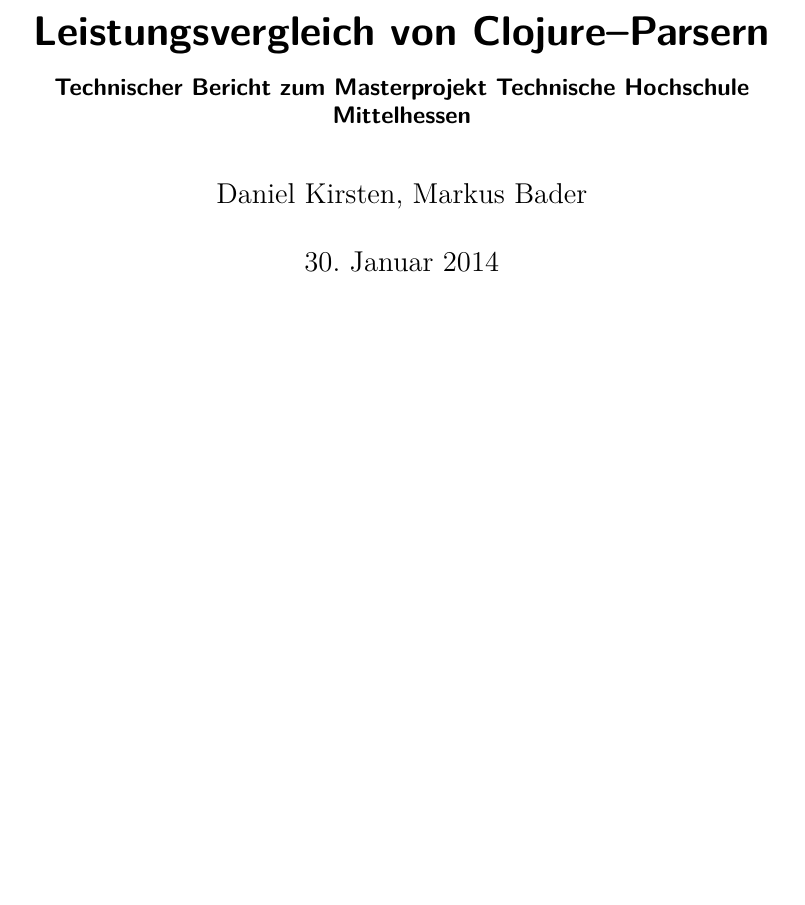
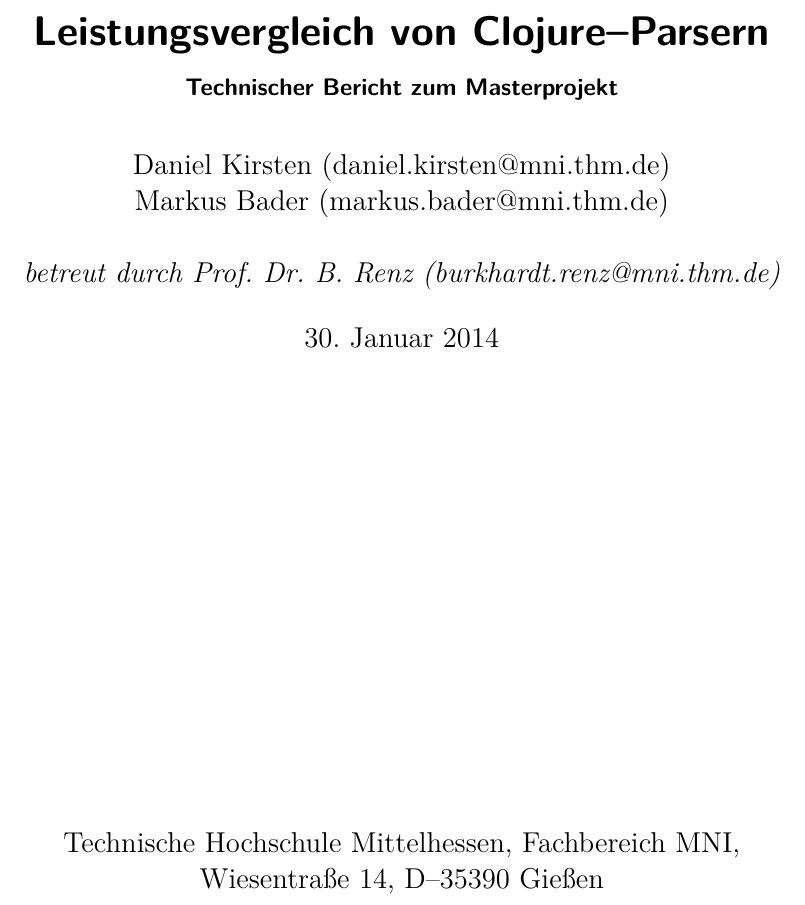
Before and after one commit to moerkb/logic-workbench, a LaTeX document (doc/technical-report.tex): part of page 1 of 18, cut so that both start at the same text, the shorter picture padded with empty space. Compiled offline with pdfLaTeX.

Commit message:
Titelseite formatiert

```diff
--- a/doc/technical-report.tex
+++ b/doc/technical-report.tex
@@ -80,9 +80,15 @@
 	breaklines=true}
 
 \title{Leistungsvergleich von Clojure--Parsern}
-\subtitle{Technischer Bericht zum Masterprojekt\
-Technische Hochschule Mittelhessen}
-\author{Daniel Kirsten, Markus Bader}
+\subtitle{Technischer Bericht zum Masterprojekt}
+\author{Daniel Kirsten (daniel.kirsten@mni.thm.de)
+\and
+Markus Bader (markus.bader@mni.thm.de)
+\and\\
+\emph{betreut durch Prof. Dr. B. Renz (burkhardt.renz@mni.thm.de)}
+}
+\publishers{Technische Hochschule Mittelhessen, Fachbereich MNI, Wiesentraße 14, D--35390 Gießen}
+
 \date{\today}
 \begin{document}
 
```
